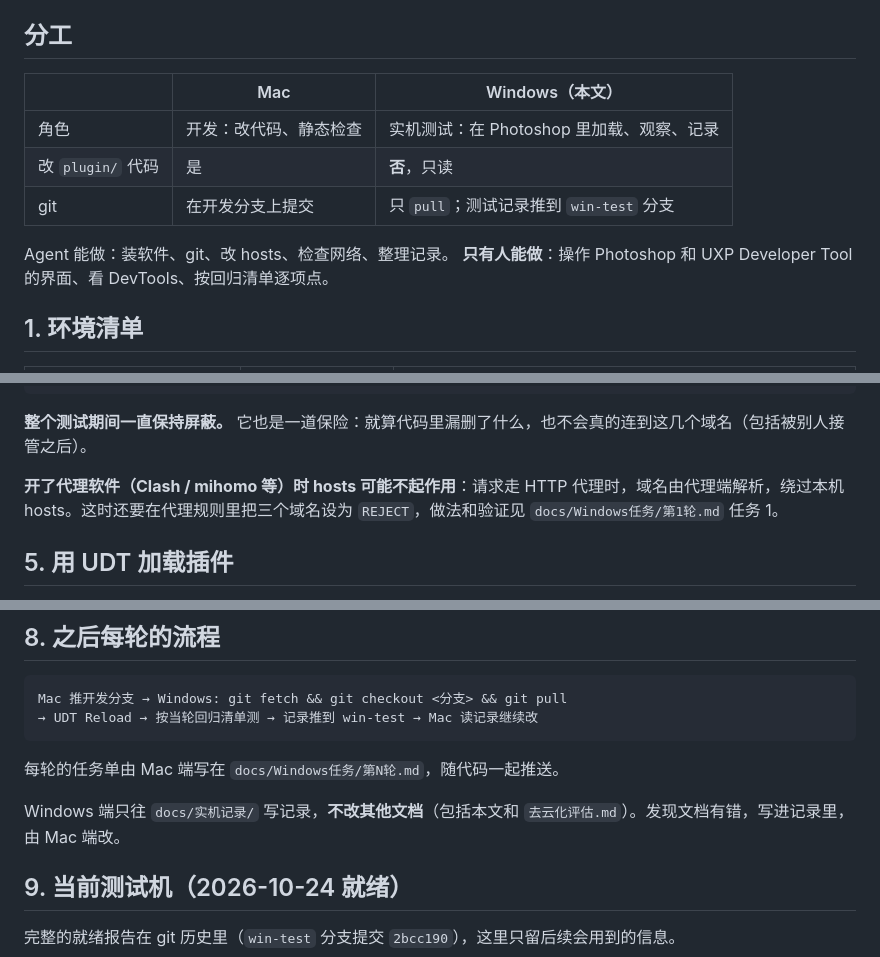
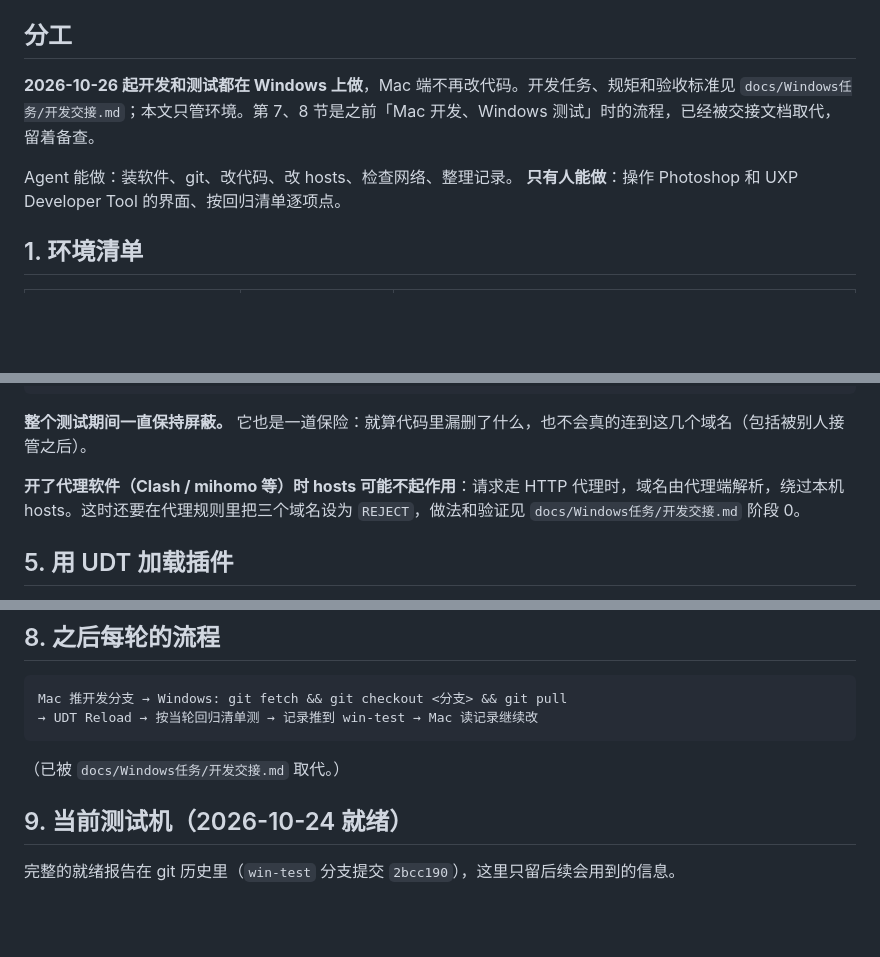
Before and after one commit to peekcat/ps-banana, a Markdown page: docs/Windows测试端准备.md, 3 parts joined by grey strips. Drawn GitHub-style; blank space fills up the shorter version.

Commit message:
开发转到 Windows 端: 新增开发交接文档 (目标、规矩、各阶段要点与验收标准), 第 1 轮任务单并入阶段 0

````diff
--- a/docs/Windows测试端准备.md
+++ b/docs/Windows测试端准备.md
@@ -4,14 +4,10 @@
 
 ## 分工
 
-| | Mac | Windows（本文） |
-|---|---|---|
-| 角色 | 开发：改代码、静态检查 | 实机测试：在 Photoshop 里加载、观察、记录 |
-| 改 `plugin/` 代码 | 是 | **否**，只读 |
-| git | 在开发分支上提交 | 只 `pull`；测试记录推到 `win-test` 分支 |
+**2026-10-26 起开发和测试都在 Windows 上做**，Mac 端不再改代码。开发任务、规矩和验收标准见 `docs/Windows任务/开发交接.md`；本文只管环境。第 7、8 节是之前「Mac 开发、Windows 测试」时的流程，已经被交接文档取代，留着备查。
 
-Agent 能做：装软件、git、改 hosts、检查网络、整理记录。
-**只有人能做**：操作 Photoshop 和 UXP Developer Tool 的界面、看 DevTools、按回归清单逐项点。
+Agent 能做：装软件、git、改代码、改 hosts、检查网络、整理记录。
+**只有人能做**：操作 Photoshop 和 UXP Developer Tool 的界面、按回归清单逐项点。
 
 ## 1. 环境清单
 
@@ -67,7 +63,7 @@ Resolve-DnsName qwentest.vip.cpolar.top -Type A
 
 **整个测试期间一直保持屏蔽。** 它也是一道保险：就算代码里漏删了什么，也不会真的连到这几个域名（包括被别人接管之后）。
 
-**开了代理软件（Clash / mihomo 等）时 hosts 可能不起作用**：请求走 HTTP 代理时，域名由代理端解析，绕过本机 hosts。这时还要在代理规则里把三个域名设为 `REJECT`，做法和验证见 `docs/Windows任务/第1轮.md` 任务 1。
+**开了代理软件（Clash / mihomo 等）时 hosts 可能不起作用**：请求走 HTTP 代理时，域名由代理端解析，绕过本机 hosts。这时还要在代理规则里把三个域名设为 `REJECT`，做法和验证见 `docs/Windows任务/开发交接.md` 阶段 0。
 
 ## 5. 用 UDT 加载插件
 
@@ -133,9 +129,7 @@ Mac 推开发分支 → Windows: git fetch && git checkout <分支> && git pull
 → UDT Reload → 按当轮回归清单测 → 记录推到 win-test → Mac 读记录继续改
 ```
 
-每轮的任务单由 Mac 端写在 `docs/Windows任务/第N轮.md`，随代码一起推送。
-
-Windows 端只往 `docs/实机记录/` 写记录，**不改其他文档**（包括本文和 `去云化评估.md`）。发现文档有错，写进记录里，由 Mac 端改。
+（已被 `docs/Windows任务/开发交接.md` 取代。）
 
 ## 9. 当前测试机（2026-10-24 就绪）
 
````
Also changed, not shown: docs/Windows任务/开发交接.md (added, +141 -0 lines), docs/Windows任务/第1轮.md (deleted, +0 -112 lines).
